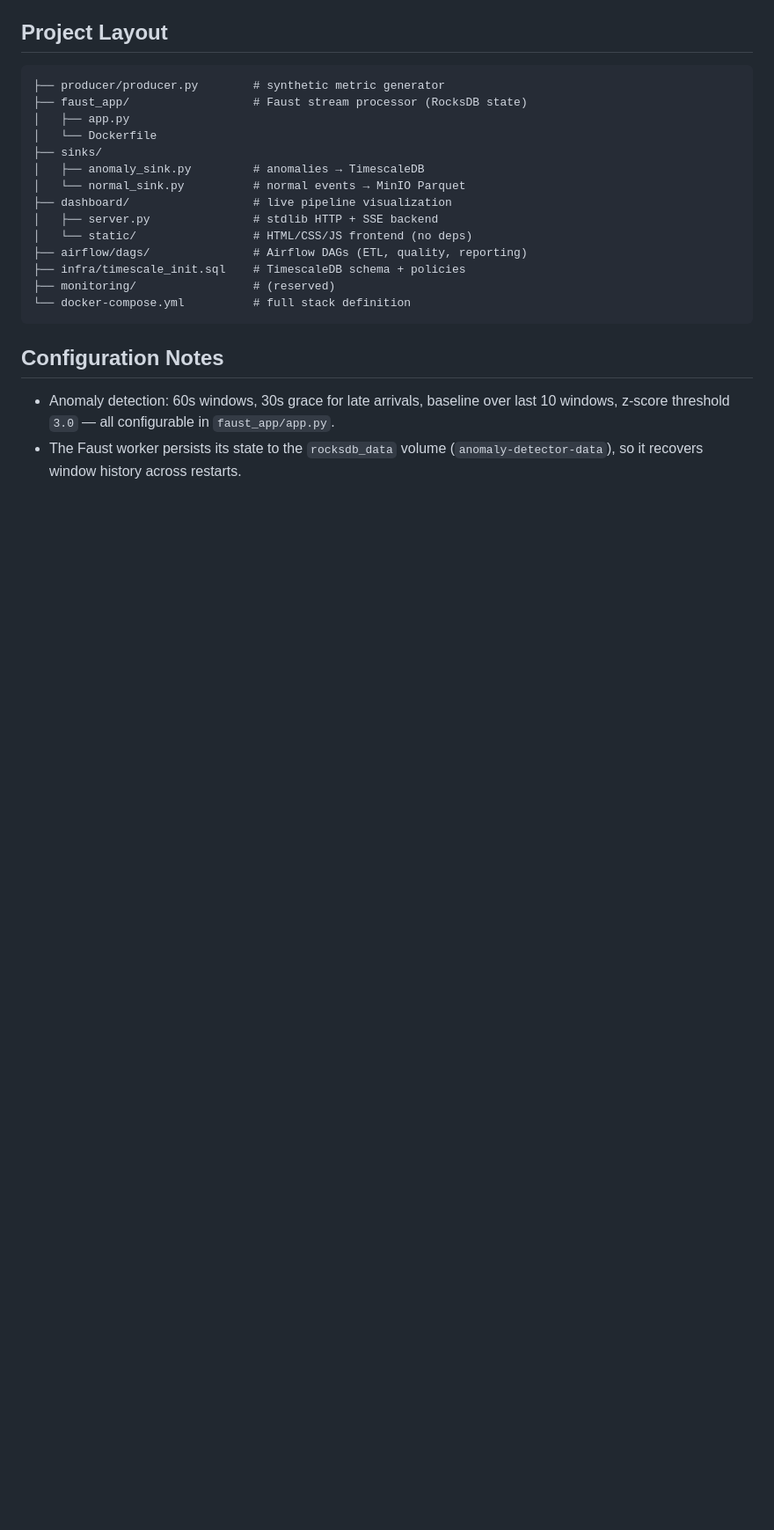
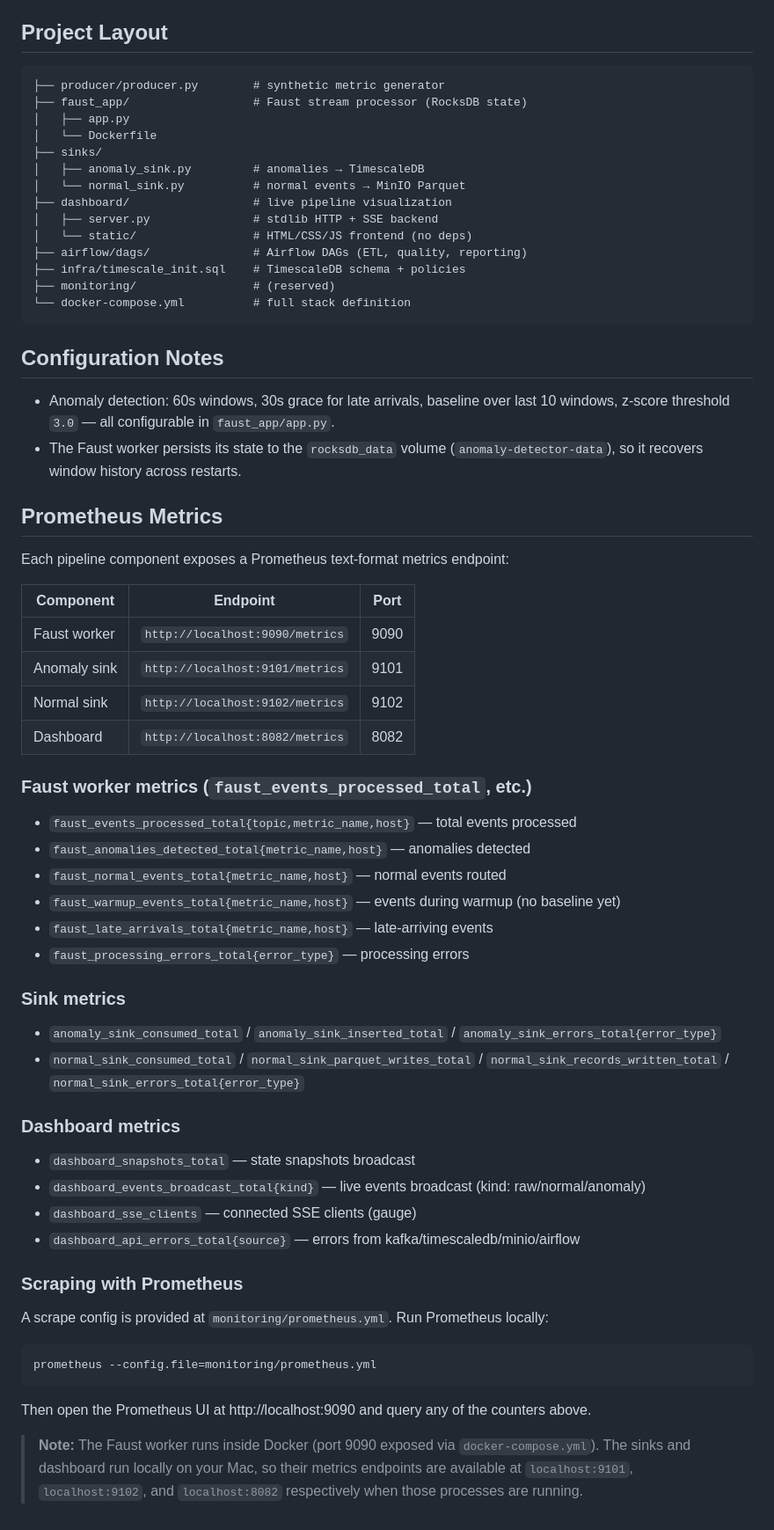
Before and after one commit to neetikaneupane/Streaming-Anomaly-Detection-with-ETL-Pipeline, a Markdown page: README.md, the part around one of its changes. Shown at 88% size. Drawn GitHub-style; blank space fills up the shorter version.

Commit message:
Document Prometheus metrics endpoints in README

````diff
--- a/README.md
+++ b/README.md
@@ -173,3 +177,47 @@ It pulls live data from:
 
 - Anomaly detection: 60s windows, 30s grace for late arrivals, baseline over last 10 windows, z-score threshold `3.0` — all configurable in `faust_app/app.py`.
 - The Faust worker persists its state to the `rocksdb_data` volume (`anomaly-detector-data`), so it recovers window history across restarts.
+
+## Prometheus Metrics
+
+Each pipeline component exposes a Prometheus text-format metrics endpoint:
+
+| Component | Endpoint | Port |
+|-----------|----------|------|
+| Faust worker | `http://localhost:9090/metrics` | 9090 |
+| Anomaly sink | `http://localhost:9101/metrics` | 9101 |
+| Normal sink | `http://localhost:9102/metrics` | 9102 |
+| Dashboard | `http://localhost:8082/metrics` | 8082 |
+
+### Faust worker metrics (`faust_events_processed_total`, etc.)
+
+- `faust_events_processed_total{topic,metric_name,host}` — total events processed
+- `faust_anomalies_detected_total{metric_name,host}` — anomalies detected
+- `faust_normal_events_total{metric_name,host}` — normal events routed
+- `faust_warmup_events_total{metric_name,host}` — events during warmup (no baseline yet)
+- `faust_late_arrivals_total{metric_name,host}` — late-arriving events
+- `faust_processing_errors_total{error_type}` — processing errors
+
+### Sink metrics
+
+- `anomaly_sink_consumed_total` / `anomaly_sink_inserted_total` / `anomaly_sink_errors_total{error_type}`
+- `normal_sink_consumed_total` / `normal_sink_parquet_writes_total` / `normal_sink_records_written_total` / `normal_sink_errors_total{error_type}`
+
+### Dashboard metrics
+
+- `dashboard_snapshots_total` — state snapshots broadcast
+- `dashboard_events_broadcast_total{kind}` — live events broadcast (kind: raw/normal/anomaly)
+- `dashboard_sse_clients` — connected SSE clients (gauge)
+- `dashboard_api_errors_total{source}` — errors from kafka/timescaledb/minio/airflow
+
+### Scraping with Prometheus
+
+A scrape config is provided at `monitoring/prometheus.yml`. Run Prometheus locally:
+
+```bash
+prometheus --config.file=monitoring/prometheus.yml
+```
+
+Then open the Prometheus UI at http://localhost:9090 and query any of the counters above.
+
+> **Note:** The Faust worker runs inside Docker (port 9090 exposed via `docker-compose.yml`). The sinks and dashboard run locally on your Mac, so their metrics endpoints are available at `localhost:9101`, `localhost:9102`, and `localhost:8082` respectively when those processes are running.
````
Also changed, not shown: other parts of README.md (+4 -0 lines).
